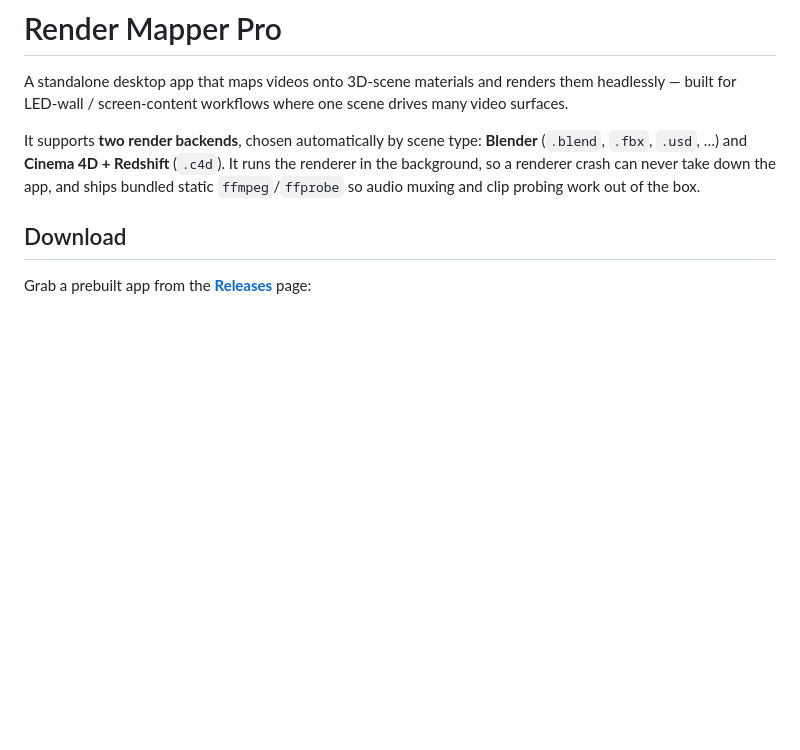
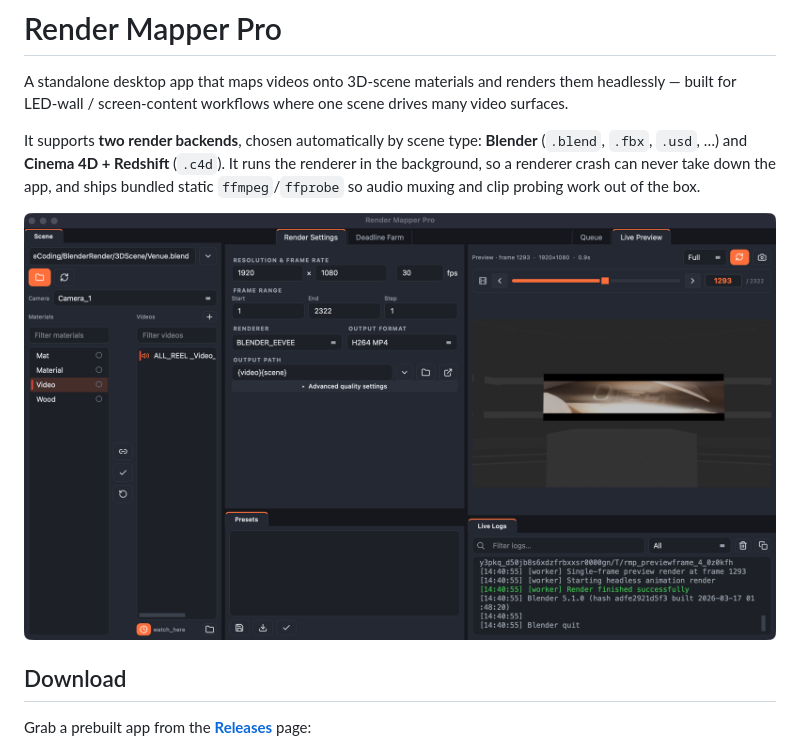
Before and after one commit to hayhamLT/RenderMapperPro, a Markdown page: README.md, the part around the change. GitHub-like rendering; pictures changed too: docs/screenshots/render-mapper-pro.png (added); blank space fills up the shorter version.

Commit message:
docs: add app screenshot to README

```diff
--- a/README.md
+++ b/README.md
@@ -3,6 +3,8 @@
 A standalone desktop app that maps videos onto 3D‑scene materials and renders them headlessly — built for LED‑wall / screen‑content workflows where one scene drives many video surfaces.
 
 It supports **two render backends**, chosen automatically by scene type: **Blender** (`.blend`, `.fbx`, `.usd`, …) and **Cinema 4D + Redshift** (`.c4d`). It runs the renderer in the background, so a renderer crash can never take down the app, and ships bundled static `ffmpeg`/`ffprobe` so audio muxing and clip probing work out of the box.
+
+![Render Mapper Pro](docs/screenshots/render-mapper-pro.png)
 
 ## Download
 
```
